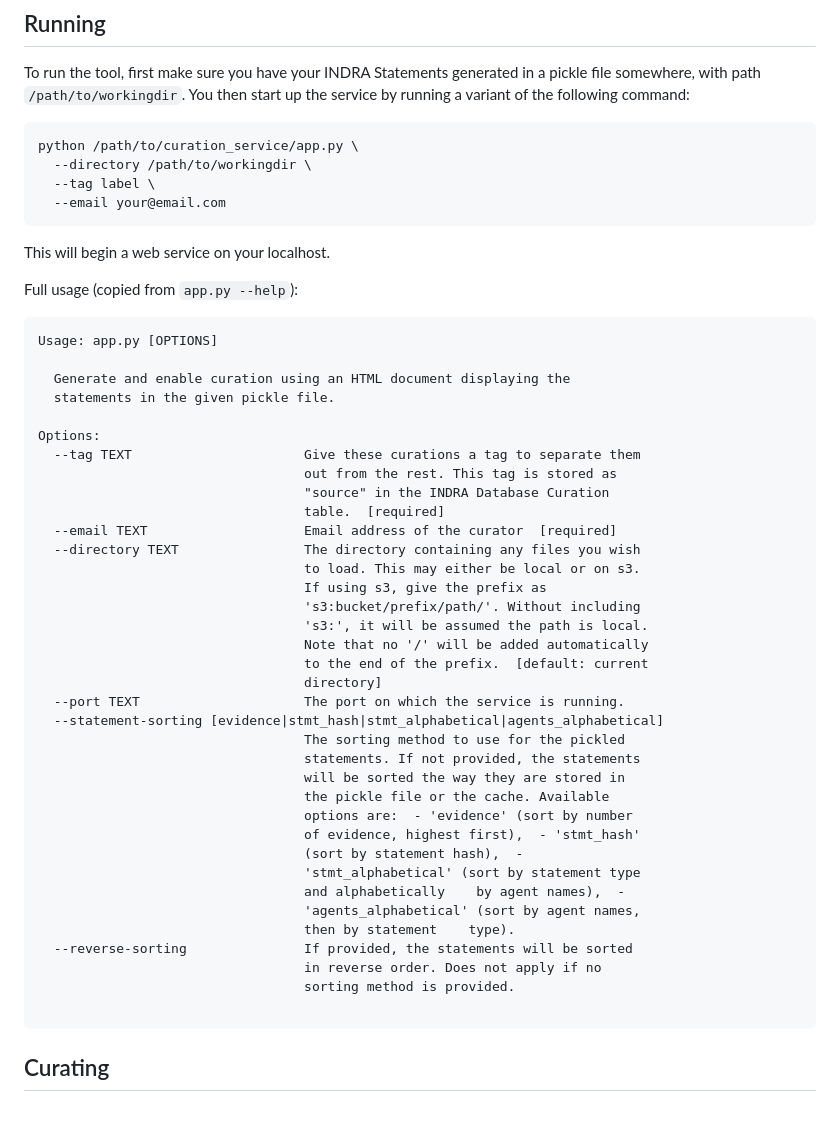
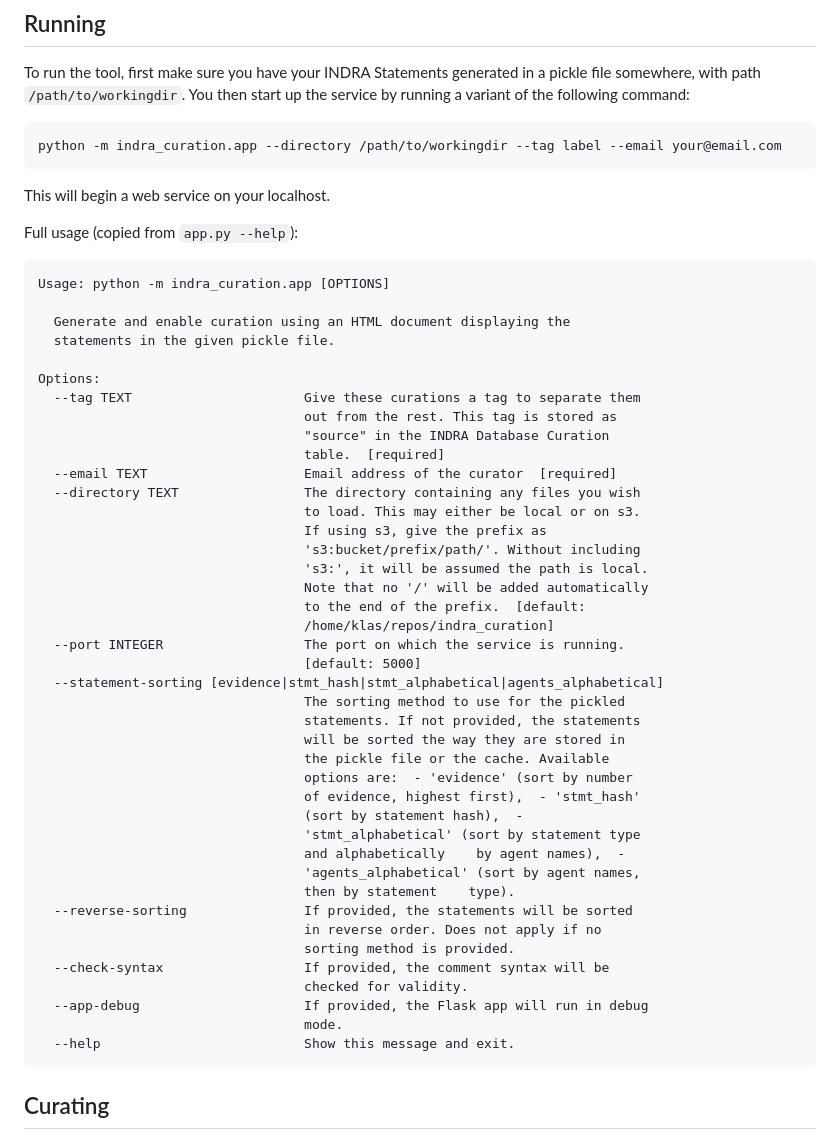
Before and after one commit to gyorilab/indra_curation, a Markdown page: README.md, the part around the change. GitHub-like rendering; blank space fills up the shorter version.

Commit message:
Update help and run example

````diff
--- a/README.md
+++ b/README.md
@@ -24,10 +24,7 @@ pickle file somewhere, with path `/path/to/workingdir`. You then start up
 the service by running a variant of the following command:
 
 ```shell
-python /path/to/curation_service/app.py \
-  --directory /path/to/workingdir \
-  --tag label \
-  --email your@email.com
+python -m indra_curation.app --directory /path/to/workingdir --tag label --email your@email.com
 ```
 
 This will begin a web service on your localhost.
@@ -35,7 +32,7 @@ This will begin a web service on your localhost.
 Full usage (copied from `app.py --help`):
 
 ```
-Usage: app.py [OPTIONS]
+Usage: python -m indra_curation.app [OPTIONS]
 
   Generate and enable curation using an HTML document displaying the
   statements in the given pickle file.
@@ -52,9 +49,10 @@ Options:
                                   's3:bucket/prefix/path/'. Without including
                                   's3:', it will be assumed the path is local.
                                   Note that no '/' will be added automatically
-                                  to the end of the prefix.  [default: current
-                                  directory]
-  --port TEXT                     The port on which the service is running.
+                                  to the end of the prefix.  [default:
+                                  /home/klas/repos/indra_curation]
+  --port INTEGER                  The port on which the service is running.
+                                  [default: 5000]
   --statement-sorting [evidence|stmt_hash|stmt_alphabetical|agents_alphabetical]
                                   The sorting method to use for the pickled
                                   statements. If not provided, the statements
@@ -70,7 +68,11 @@ Options:
   --reverse-sorting               If provided, the statements will be sorted
                                   in reverse order. Does not apply if no
                                   sorting method is provided.
-
+  --check-syntax                  If provided, the comment syntax will be
+                                  checked for validity.
+  --app-debug                     If provided, the Flask app will run in debug
+                                  mode.
+  --help                          Show this message and exit.
 ```
 
 ## Curating
````
